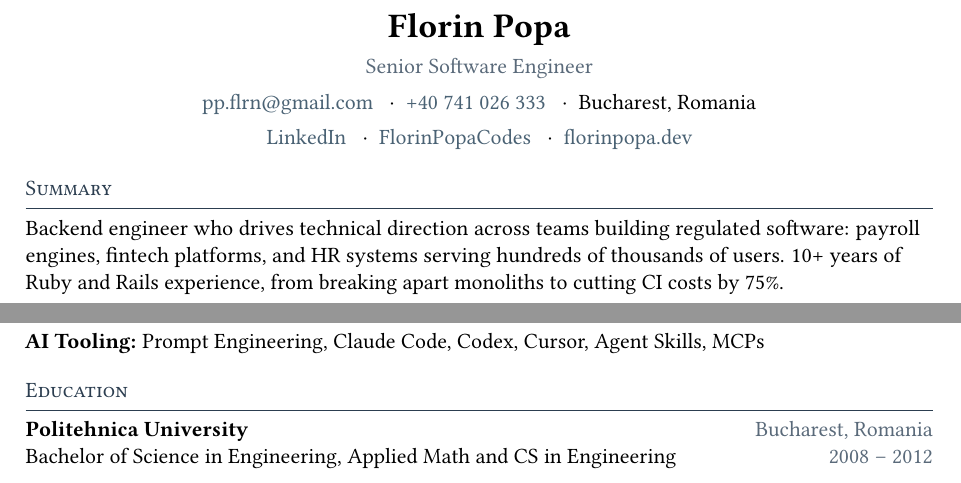
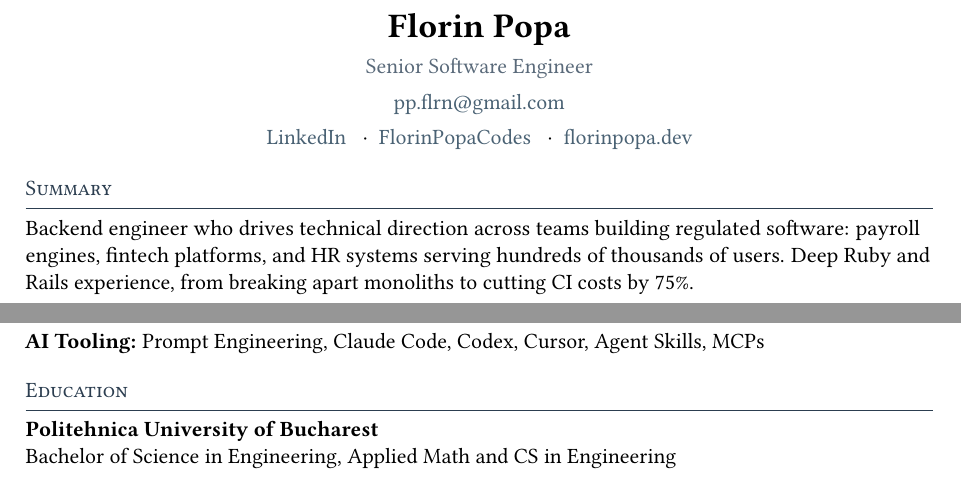
Before and after one commit to FlorinPopaCodes/cv, a LaTeX CV (cv.tex): two parts of pages 1 and 2 of 2, joined at a grey line, cut so that both start at the same text. Compiled offline with pdfLaTeX.

Commit message:
Trim bias signals from CV header and education
Remove phone number, city, and "10+ years" wording from header/summary;
blank locations on Catalyst and Wizart roles; drop graduation years and
city/country line from Education. Reduces unnecessary geo, age, and
nationality proxies before applications.

Co-Authored-By: Claude Opus 4.7 (1M context) <noreply@anthropic.com>

```diff
--- a/cv.tex
+++ b/cv.tex
@@ -63,11 +63,7 @@
 \begin{center}
   {\LARGE \textbf{Florin Popa}}\\[0.4em]
   {\textcolor{light}{Senior Software Engineer}}\\[0.4em]
-  \href{mailto:pp.flrn@gmail.com}{pp.flrn@gmail.com}
-  \sep
-  \href{tel:+40741026333}{+40 741 026 333}
-  \sep
-  Bucharest, Romania\\[0.4em]
+  \href{mailto:pp.flrn@gmail.com}{pp.flrn@gmail.com}\\[0.4em]
   \href{https://www.linkedin.com/in/florin-popa-08405566/}{LinkedIn}
   \sep
   \href{https://github.com/FlorinPopaCodes}{FlorinPopaCodes}
@@ -78,7 +74,7 @@
 % ── Summary ─────────────────────────────────────────
 \section*{Summary}
 
-Backend engineer who drives technical direction across teams building regulated software: payroll engines, fintech platforms, and HR systems serving hundreds of thousands of users. 10+ years of Ruby and Rails experience, from breaking apart monoliths to cutting CI costs by 75\%.
+Backend engineer who drives technical direction across teams building regulated software: payroll engines, fintech platforms, and HR systems serving hundreds of thousands of users. Deep Ruby and Rails experience, from breaking apart monoliths to cutting CI costs by 75\%.
 
 \vspace{0.3em}
 Track record of improving systems beyond code: introducing on-call processes, raising the hiring bar, and multiplying team output through mentoring and code review.
@@ -164,7 +160,7 @@ Track record of improving systems beyond code: introducing on-call processes, ra
 % ── Education ───────────────────────────────────────
 \section*{Education}
 
-\textbf{Politehnica University} \hfill \textcolor{light}{Bucharest, Romania}\\
-Bachelor of Science in Engineering, Applied Math and CS in Engineering \hfill \textcolor{light}{2008 -- 2012}
+\textbf{Politehnica University of Bucharest}\\
+Bachelor of Science in Engineering, Applied Math and CS in Engineering
 
 \end{document}
```
Also changed, not shown: cv.tex (4 more changed lines).
